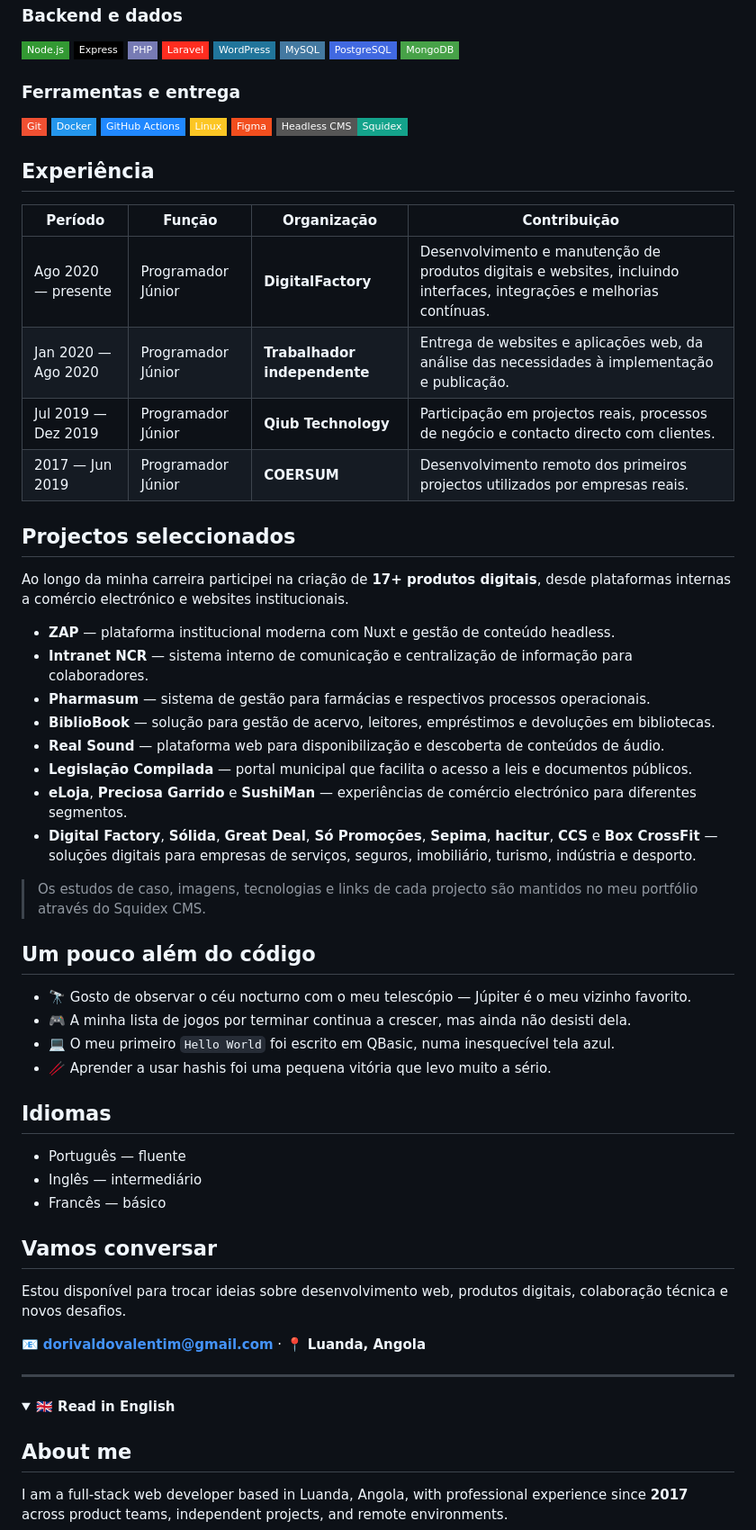
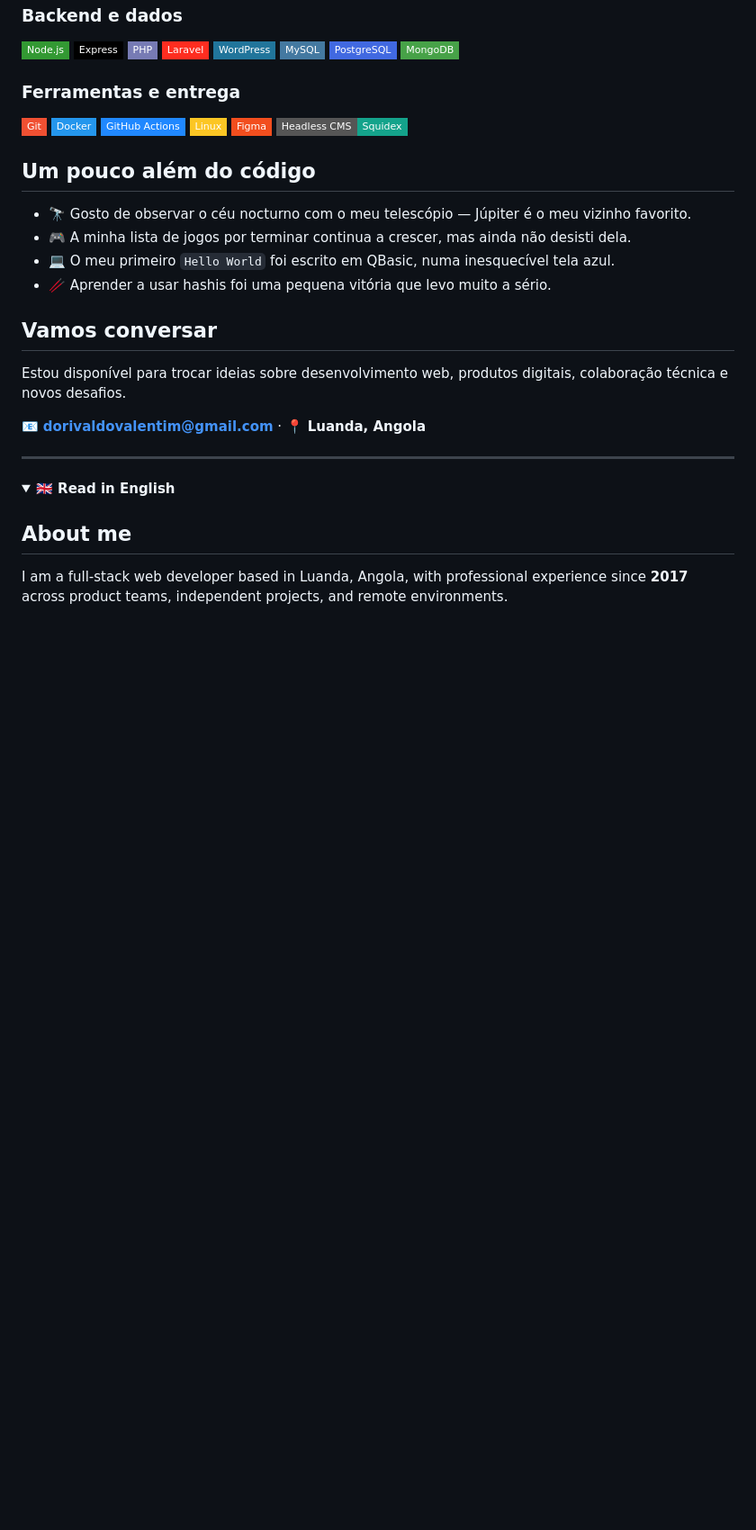
Before and after one commit to dorivaldovalentim/dorivaldovalentim, a Markdown page: README.md, the part around one of its changes. Shown at 90% size. Drawn GitHub-style; folded sections open; badges without logos; blank space fills up the shorter version.

Commit message:
docs: streamline github profile

```diff
--- a/README.md
+++ b/README.md
@@ -56,42 +56,12 @@ Trabalho principalmente com **JavaScript, TypeScript, Vue.js, Nuxt, React, Node.
 ![Figma](https://img.shields.io/badge/Figma-F24E1E?style=flat-square&logo=figma&logoColor=white)
 ![Squidex](https://img.shields.io/badge/Headless_CMS-Squidex-14A38B?style=flat-square)
 
-## Experiência
-
-| Período | Função | Organização | Contribuição |
-| --- | --- | --- | --- |
-| Ago 2020 — presente | Programador Júnior | **DigitalFactory** | Desenvolvimento e manutenção de produtos digitais e websites, incluindo interfaces, integrações e melhorias contínuas. |
-| Jan 2020 — Ago 2020 | Programador Júnior | **Trabalhador independente** | Entrega de websites e aplicações web, da análise das necessidades à implementação e publicação. |
-| Jul 2019 — Dez 2019 | Programador Júnior | **Qiub Technology** | Participação em projectos reais, processos de negócio e contacto directo com clientes. |
-| 2017 — Jun 2019 | Programador Júnior | **COERSUM** | Desenvolvimento remoto dos primeiros projectos utilizados por empresas reais. |
-
-## Projectos seleccionados
-
-Ao longo da minha carreira participei na criação de **17+ produtos digitais**, desde plataformas internas a comércio electrónico e websites institucionais.
-
-- **ZAP** — plataforma institucional moderna com Nuxt e gestão de conteúdo headless.
-- **Intranet NCR** — sistema interno de comunicação e centralização de informação para colaboradores.
-- **Pharmasum** — sistema de gestão para farmácias e respectivos processos operacionais.
-- **BiblioBook** — solução para gestão de acervo, leitores, empréstimos e devoluções em bibliotecas.
-- **Real Sound** — plataforma web para disponibilização e descoberta de conteúdos de áudio.
-- **Legislação Compilada** — portal municipal que facilita o acesso a leis e documentos públicos.
-- **eLoja**, **Preciosa Garrido** e **SushiMan** — experiências de comércio electrónico para diferentes segmentos.
-- **Digital Factory**, **Sólida**, **Great Deal**, **Só Promoções**, **Sepima**, **hacitur**, **CCS** e **Box CrossFit** — soluções digitais para empresas de serviços, seguros, imobiliário, turismo, indústria e desporto.
-
-> Os estudos de caso, imagens, tecnologias e links de cada projecto são mantidos no meu portfólio através do Squidex CMS.
-
 ## Um pouco além do código
 
 - 🔭 Gosto de observar o céu nocturno com o meu telescópio — Júpiter é o meu vizinho favorito.
 - 🎮 A minha lista de jogos por terminar continua a crescer, mas ainda não desisti dela.
 - 💻 O meu primeiro `Hello World` foi escrito em QBasic, numa inesquecível tela azul.
 - 🥢 Aprender a usar hashis foi uma pequena vitória que levo muito a sério.
-
-## Idiomas
-
-- Português — fluente
-- Inglês — intermediário
-- Francês — básico
 
 ## Vamos conversar
 
```
Also changed, not shown: other parts of README.md (+0 -11 lines).
